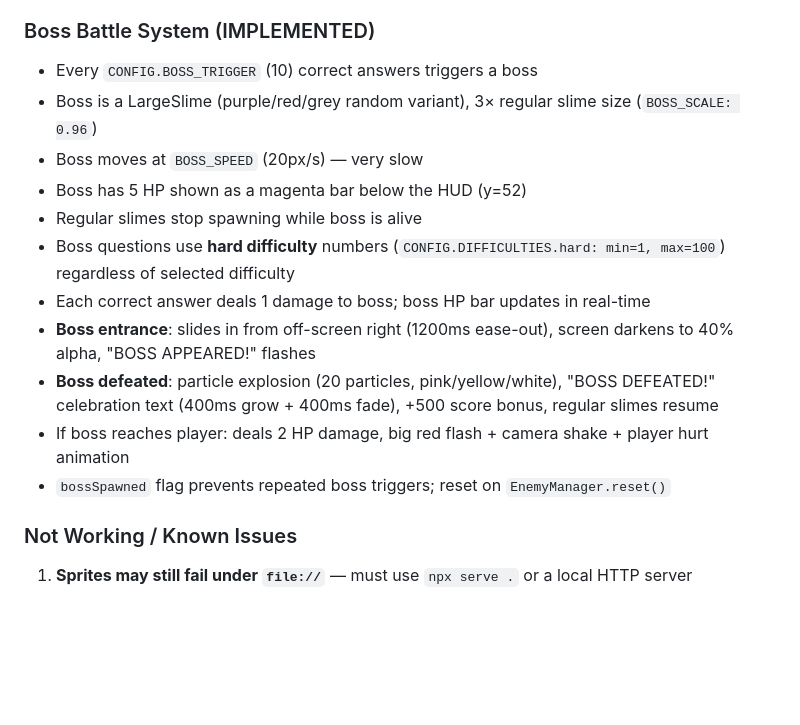
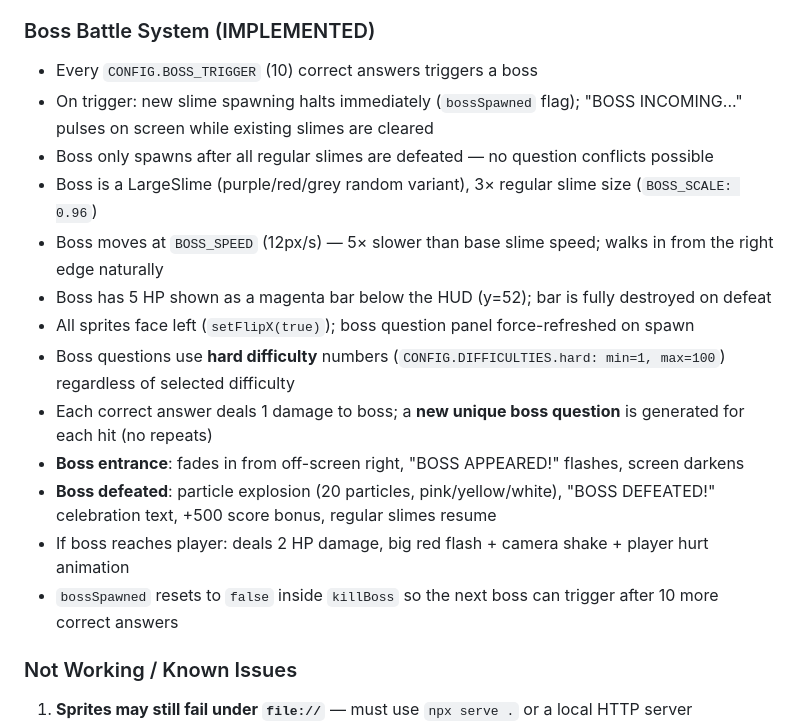
Before and after one commit to holmgren23/mathslayer, a Markdown page: CLAUDE.md, the part around the change. GitHub-like rendering; blank space fills up the shorter version.

Commit message:
Update CLAUDE.md with current boss system and bug fix details
Co-Authored-By: claude-flow <ruv@ruv.net>

```diff
--- a/CLAUDE.md
+++ b/CLAUDE.md
@@ -367,16 +367,18 @@ Boss slime display: scale `CONFIG.BOSS_SCALE` (0.96) → ~238px wide (3× regula
 
 ### Boss Battle System (IMPLEMENTED)
 - Every `CONFIG.BOSS_TRIGGER` (10) correct answers triggers a boss
+- On trigger: new slime spawning halts immediately (`bossSpawned` flag); "BOSS INCOMING..." pulses on screen while existing slimes are cleared
+- Boss only spawns after all regular slimes are defeated — no question conflicts possible
 - Boss is a LargeSlime (purple/red/grey random variant), 3× regular slime size (`BOSS_SCALE: 0.96`)
-- Boss moves at `BOSS_SPEED` (20px/s) — very slow
-- Boss has 5 HP shown as a magenta bar below the HUD (y=52)
-- Regular slimes stop spawning while boss is alive
+- Boss moves at `BOSS_SPEED` (12px/s) — 5× slower than base slime speed; walks in from the right edge naturally
+- Boss has 5 HP shown as a magenta bar below the HUD (y=52); bar is fully destroyed on defeat
+- All sprites face left (`setFlipX(true)`); boss question panel force-refreshed on spawn
 - Boss questions use **hard difficulty** numbers (`CONFIG.DIFFICULTIES.hard: min=1, max=100`) regardless of selected difficulty
-- Each correct answer deals 1 damage to boss; boss HP bar updates in real-time
-- **Boss entrance**: slides in from off-screen right (1200ms ease-out), screen darkens to 40% alpha, "BOSS APPEARED!" flashes
-- **Boss defeated**: particle explosion (20 particles, pink/yellow/white), "BOSS DEFEATED!" celebration text (400ms grow + 400ms fade), +500 score bonus, regular slimes resume
+- Each correct answer deals 1 damage to boss; a **new unique boss question** is generated for each hit (no repeats)
+- **Boss entrance**: fades in from off-screen right, "BOSS APPEARED!" flashes, screen darkens
+- **Boss defeated**: particle explosion (20 particles, pink/yellow/white), "BOSS DEFEATED!" celebration text, +500 score bonus, regular slimes resume
 - If boss reaches player: deals 2 HP damage, big red flash + camera shake + player hurt animation
-- `bossSpawned` flag prevents repeated boss triggers; reset on `EnemyManager.reset()`
+- `bossSpawned` resets to `false` inside `killBoss` so the next boss can trigger after 10 more correct answers
 
 ### Not Working / Known Issues
 1. **Sprites may still fail under `file://`** — must use `npx serve .` or a local HTTP server
```
